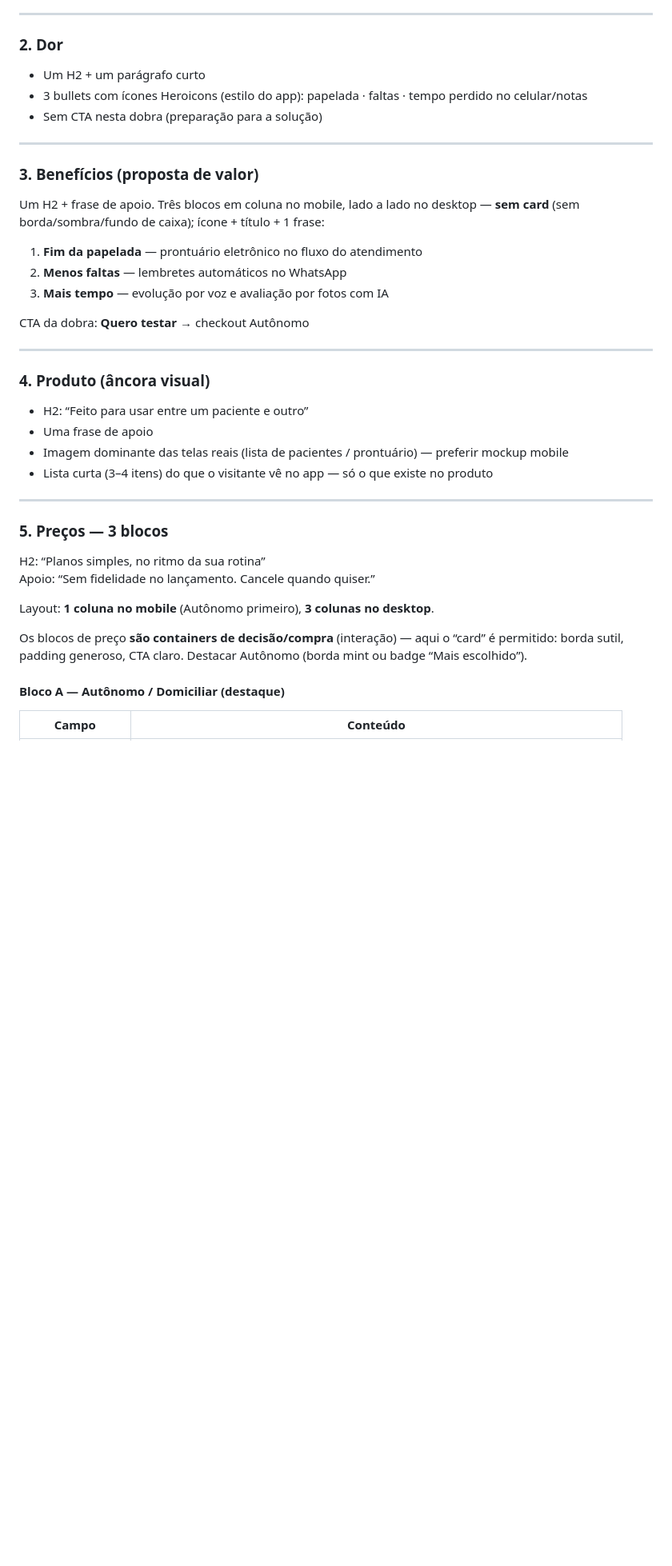
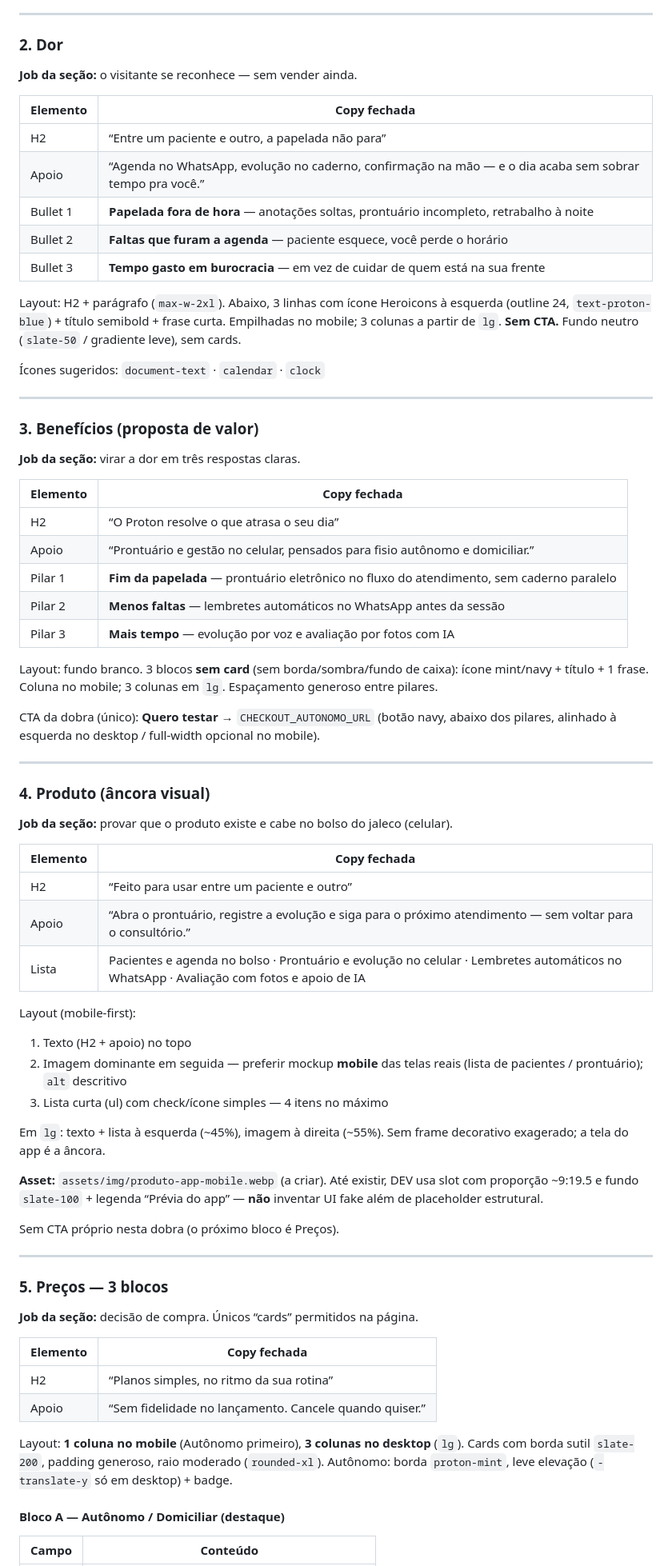
Before and after one commit to thiagolima86/proton.com, a Markdown page: docs/ux-landing.md, the part around one of its changes. Shown at 80% size. Drawn GitHub-style; blank space fills up the shorter version.

```diff
--- a/docs/ux-landing.md
+++ b/docs/ux-landing.md
@@ -91,41 +91,74 @@ Oferta de lançamento pode aparecer **só na linha do CTA** (“3 primeiros mese
 
 ### 2. Dor
 
-- Um H2 + um parágrafo curto
-- 3 bullets com ícones Heroicons (estilo do app): papelada · faltas · tempo perdido no celular/notas
-- Sem CTA nesta dobra (preparação para a solução)
+**Job da seção:** o visitante se reconhece — sem vender ainda.
+
+| Elemento | Copy fechada |
+| --- | --- |
+| H2 | “Entre um paciente e outro, a papelada não para” |
+| Apoio | “Agenda no WhatsApp, evolução no caderno, confirmação na mão — e o dia acaba sem sobrar tempo pra você.” |
+| Bullet 1 | **Papelada fora de hora** — anotações soltas, prontuário incompleto, retrabalho à noite |
+| Bullet 2 | **Faltas que furam a agenda** — paciente esquece, você perde o horário |
+| Bullet 3 | **Tempo gasto em burocracia** — em vez de cuidar de quem está na sua frente |
+
+Layout: H2 + parágrafo (`max-w-2xl`). Abaixo, 3 linhas com ícone Heroicons à esquerda (outline 24, `text-proton-blue`) + título semibold + frase curta. Empilhadas no mobile; 3 colunas a partir de `lg`. **Sem CTA.** Fundo neutro (`slate-50` / gradiente leve), sem cards.
+
+Ícones sugeridos: `document-text` · `calendar` · `clock`
 
 ---
 
 ### 3. Benefícios (proposta de valor)
 
-Um H2 + frase de apoio. Três blocos em coluna no mobile, lado a lado no desktop — **sem card** (sem borda/sombra/fundo de caixa); ícone + título + 1 frase:
+**Job da seção:** virar a dor em três respostas claras.
 
-1. **Fim da papelada** — prontuário eletrônico no fluxo do atendimento
-2. **Menos faltas** — lembretes automáticos no WhatsApp
-3. **Mais tempo** — evolução por voz e avaliação por fotos com IA
+| Elemento | Copy fechada |
+| --- | --- |
+| H2 | “O Proton resolve o que atrasa o seu dia” |
+| Apoio | “Prontuário e gestão no celular, pensados para fisio autônomo e domiciliar.” |
+| Pilar 1 | **Fim da papelada** — prontuário eletrônico no fluxo do atendimento, sem caderno paralelo |
+| Pilar 2 | **Menos faltas** — lembretes automáticos no WhatsApp antes da sessão |
+| Pilar 3 | **Mais tempo** — evolução por voz e avaliação por fotos com IA |
 
-CTA da dobra: **Quero testar** → checkout Autônomo
+Layout: fundo branco. 3 blocos **sem card** (sem borda/sombra/fundo de caixa): ícone mint/navy + título + 1 frase. Coluna no mobile; 3 colunas em `lg`. Espaçamento generoso entre pilares.
+
+CTA da dobra (único): **Quero testar** → `CHECKOUT_AUTONOMO_URL` (botão navy, abaixo dos pilares, alinhado à esquerda no desktop / full-width opcional no mobile).
 
 ---
 
 ### 4. Produto (âncora visual)
 
-- H2: “Feito para usar entre um paciente e outro”
-- Uma frase de apoio
-- Imagem dominante das telas reais (lista de pacientes / prontuário) — preferir mockup mobile
-- Lista curta (3–4 itens) do que o visitante vê no app — só o que existe no produto
+**Job da seção:** provar que o produto existe e cabe no bolso do jaleco (celular).
+
+| Elemento | Copy fechada |
+| --- | --- |
+| H2 | “Feito para usar entre um paciente e outro” |
+| Apoio | “Abra o prontuário, registre a evolução e siga para o próximo atendimento — sem voltar para o consultório.” |
+| Lista | Pacientes e agenda no bolso · Prontuário e evolução no celular · Lembretes automáticos no WhatsApp · Avaliação com fotos e apoio de IA |
+
+Layout (mobile-first):
+
+1. Texto (H2 + apoio) no topo
+2. Imagem dominante em seguida — preferir mockup **mobile** das telas reais (lista de pacientes / prontuário); `alt` descritivo
+3. Lista curta (ul) com check/ícone simples — 4 itens no máximo
+
+Em `lg`: texto + lista à esquerda (~45%), imagem à direita (~55%). Sem frame decorativo exagerado; a tela do app é a âncora.
+
+**Asset:** `assets/img/produto-app-mobile.webp` (a criar). Até existir, DEV usa slot com proporção ~9:19.5 e fundo `slate-100` + legenda “Prévia do app” — **não** inventar UI fake além de placeholder estrutural.
+
+Sem CTA próprio nesta dobra (o próximo bloco é Preços).
 
 ---
 
 ### 5. Preços — 3 blocos
 
-H2: “Planos simples, no ritmo da sua rotina”
-Apoio: “Sem fidelidade no lançamento. Cancele quando quiser.”
+**Job da seção:** decisão de compra. Únicos “cards” permitidos na página.
 
-Layout: **1 coluna no mobile** (Autônomo primeiro), **3 colunas no desktop**.
+| Elemento | Copy fechada |
+| --- | --- |
+| H2 | “Planos simples, no ritmo da sua rotina” |
+| Apoio | “Sem fidelidade no lançamento. Cancele quando quiser.” |
 
-Os blocos de preço **são containers de decisão/compra** (interação) — aqui o “card” é permitido: borda sutil, padding generoso, CTA claro. Destacar Autônomo (borda mint ou badge “Mais escolhido”).
+Layout: **1 coluna no mobile** (Autônomo primeiro), **3 colunas no desktop** (`lg`). Cards com borda sutil `slate-200`, padding generoso, raio moderado (`rounded-xl`). Autônomo: borda `proton-mint`, leve elevação (`-translate-y` só em desktop) + badge.
 
 #### Bloco A — Autônomo / Domiciliar (destaque)
 
```
Also changed, not shown: other parts of docs/ux-landing.md (+55 -17 lines).
